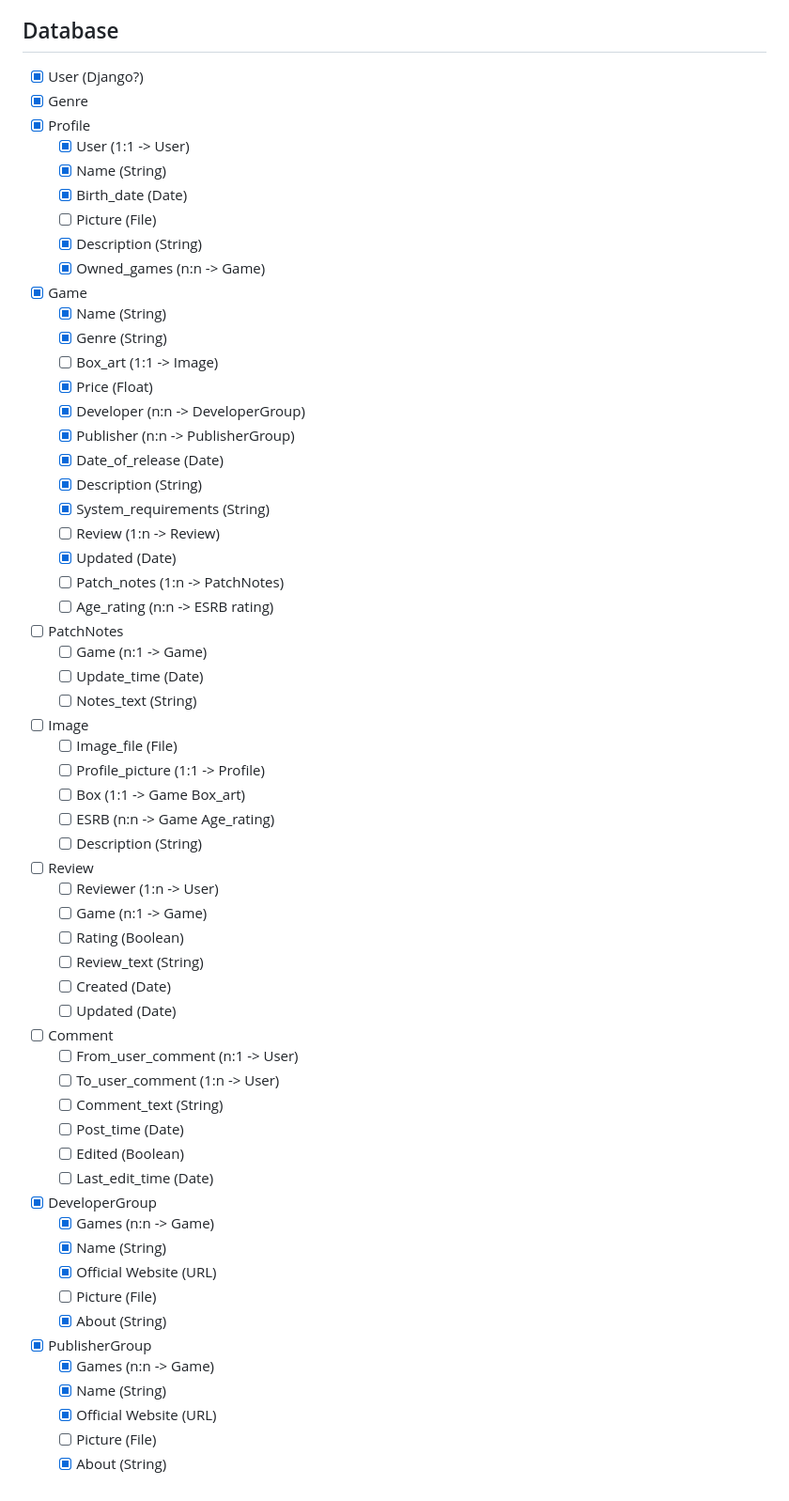
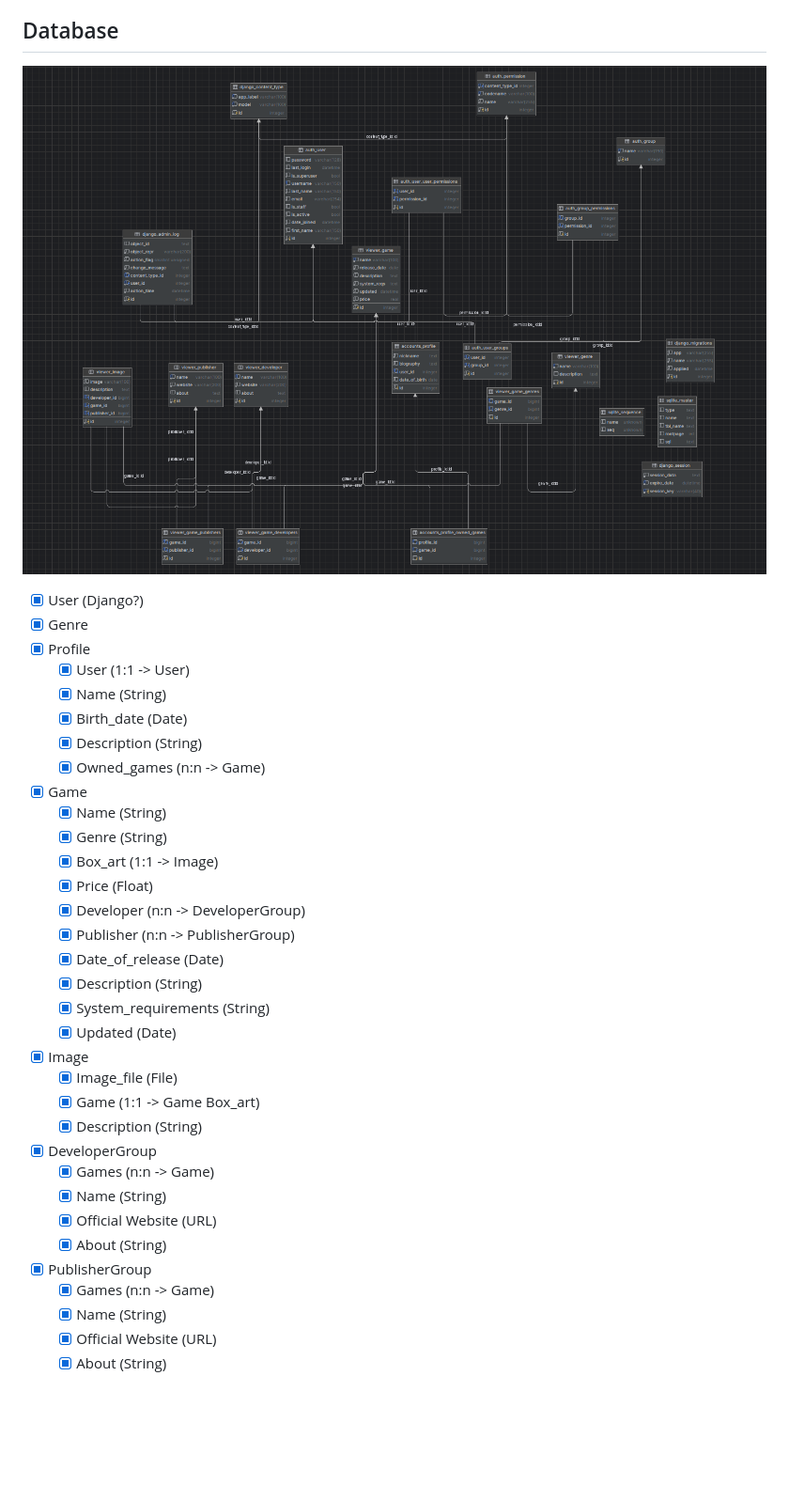
Before and after one commit to Abyssi0n/VideoGameStore-Final_Project_SDA, a Markdown page: readme.md, the part around the change printed below. Shown: that part at 94% size. Drawn GitHub-style; pictures changed too: files/ERD.png (added); blank space fills up the shorter version.

Commit message:
ERD and Readme updates

```diff
--- a/readme.md
+++ b/readme.md
@@ -43,62 +38,37 @@
 
 
 ## Database
+![ER Diagram](./files/ERD.png)
 - [x] User (Django?)
 - [x] Genre
 - [x] Profile
   - [x] User (1:1 -> User)
   - [x] Name (String)
   - [x] Birth_date (Date)
-  - [ ] Picture (File)
   - [x] Description (String)
   - [x] Owned_games (n:n -> Game)
 - [x] Game
   - [x] Name (String)
   - [x] Genre (String)
-  - [ ] Box_art (1:1 -> Image)
+  - [x] Box_art (1:1 -> Image)
   - [x] Price (Float)
   - [x] Developer (n:n -> DeveloperGroup)
   - [x] Publisher (n:n -> PublisherGroup)
   - [x] Date_of_release (Date)
   - [x] Description (String)
   - [x] System_requirements (String)
-  - [ ] Review (1:n -> Review)
   - [x] Updated (Date)
-  - [ ] Patch_notes (1:n -> PatchNotes)
-  - [ ] Age_rating (n:n -> ESRB rating)
-- [ ] PatchNotes
-  - [ ] Game (n:1 -> Game)
-  - [ ] Update_time (Date)
-  - [ ] Notes_text (String)
-- [ ] Image
-  - [ ] Image_file (File)
-  - [ ] Profile_picture (1:1 -> Profile)
-  - [ ] Box (1:1 -> Game Box_art)
-  - [ ] ESRB (n:n -> Game Age_rating)
-  - [ ] Description (String)
-- [ ] Review
-  - [ ] Reviewer (1:n -> User)
-  - [ ] Game (n:1 -> Game)
-  - [ ] Rating (Boolean)
-  - [ ] Review_text (String)
-  - [ ] Created (Date)
-  - [ ] Updated (Date)
-- [ ] Comment
-  - [ ] From_user_comment (n:1 -> User)
-  - [ ] To_user_comment (1:n -> User)
-  - [ ] Comment_text (String)
-  - [ ] Post_time (Date)
-  - [ ] Edited (Boolean)
-  - [ ] Last_edit_time (Date)
+- [x] Image
+  - [x] Image_file (File)
+  - [x] Game (1:1 -> Game Box_art)
+  - [x] Description (String)
 - [x] DeveloperGroup
   - [x] Games (n:n -> Game)
   - [x] Name (String)
   - [x] Official Website (URL)
-  - [ ] Picture (File)
   - [x] About (String)
 - [x] PublisherGroup
   - [x] Games (n:n -> Game)
   - [x] Name (String)
   - [x] Official Website (URL)
-  - [ ] Picture (File)
   - [x] About (String)
```
Also changed, not shown: other parts of readme.md (+17 -22 lines), 3 other files.
